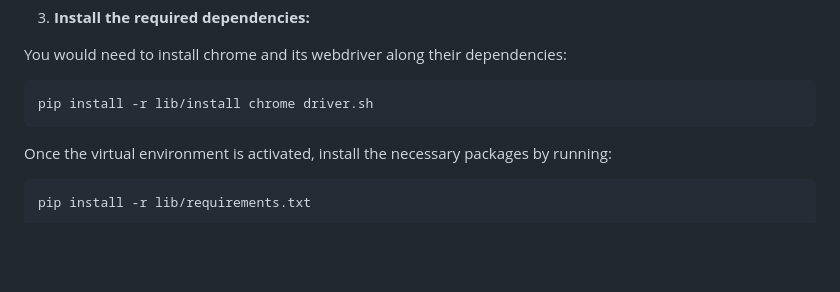
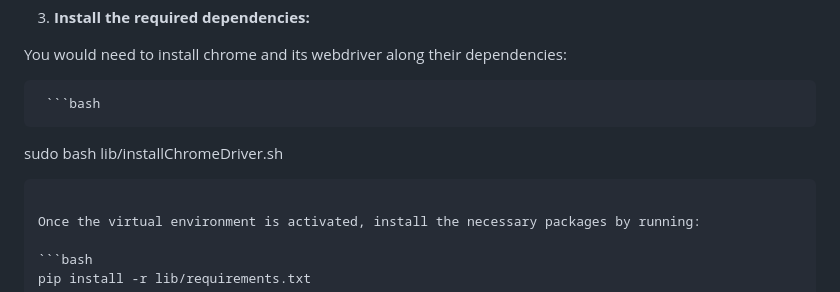
Before and after one commit to maiktreya/rental-scrapers, a Markdown page: readme.md, the part around the change. Rendered like a GitHub page; blank space fills up the shorter version.

````diff
--- a/readme.md
+++ b/readme.md
@@ -28,8 +28,8 @@ For non-experts, here's a simple way to get started with a Python virtual enviro
 
  You would need to install chrome and its webdriver along their dependencies:
 
-   ```bash
-   pip install -r lib/install chrome driver.sh
+     ```bash
+   sudo bash lib/installChromeDriver.sh
    ```
 
    Once the virtual environment is activated, install the necessary packages by running:
````
